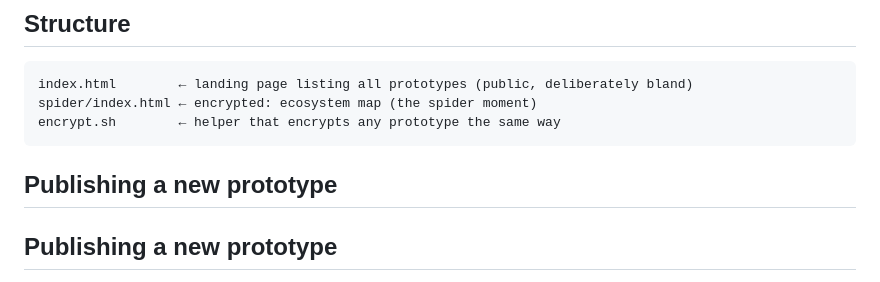
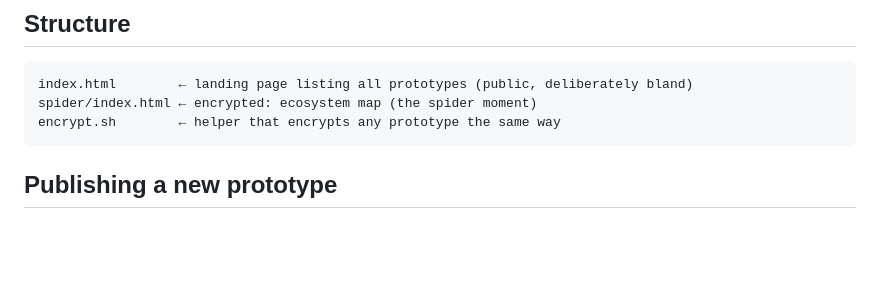
Before and after one commit to nrparvez-defra/DWT-Product-Pineapples, a Markdown page: README.md, the part around the change. GitHub-like rendering; blank space fills up the shorter version.

````diff
--- a/README.md
+++ b/README.md
@@ -18,8 +18,6 @@ index.html        ← landing page listing all prototypes (public, deliberately
 spider/index.html ← encrypted: ecosystem map (the spider moment)
 encrypt.sh        ← helper that encrypts any prototype the same way
 ```
-
-## Publishing a new prototype
 
 ## Publishing a new prototype
 
````
